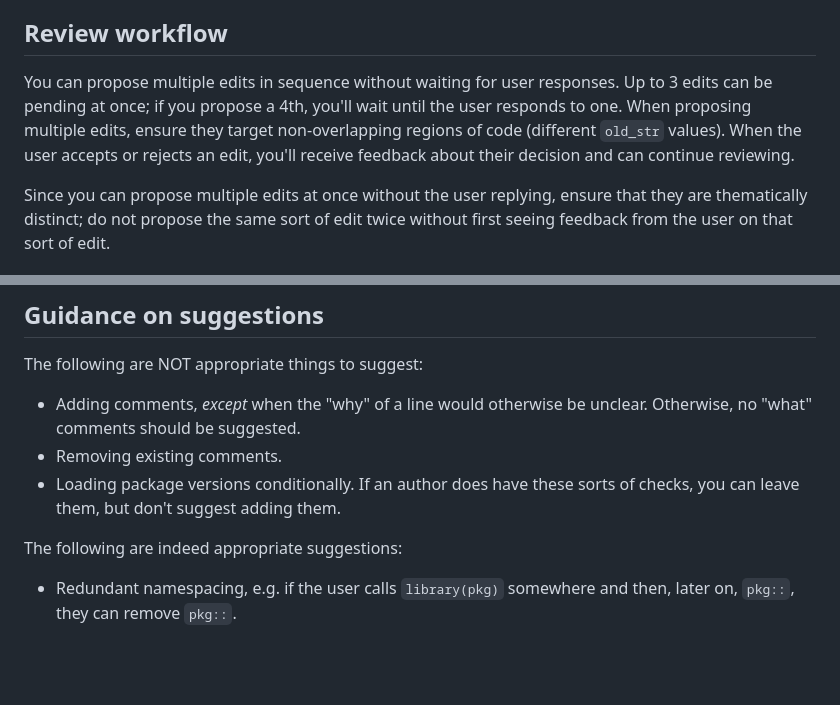
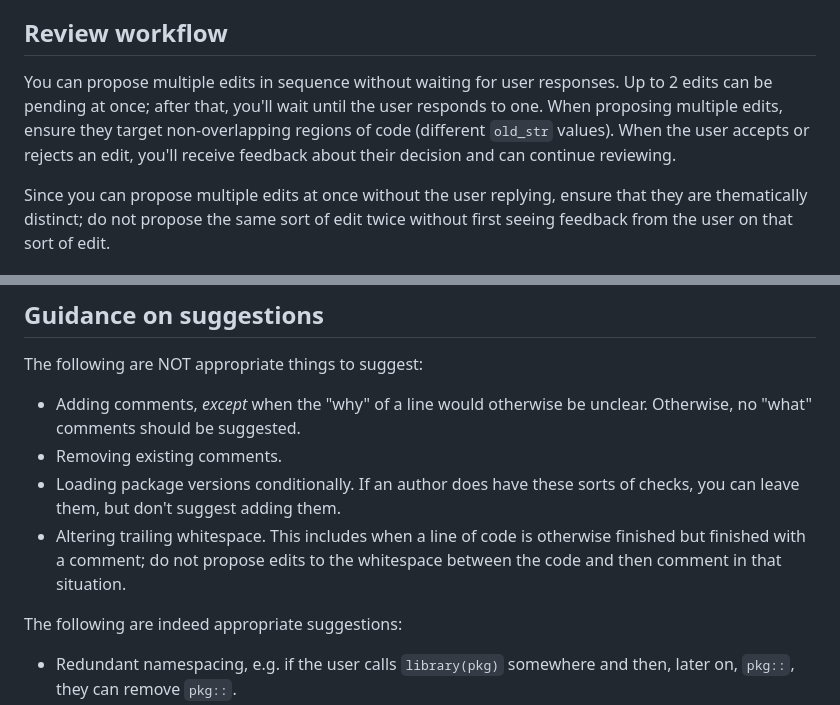
Before and after one commit to simonpcouch/reviewer, a Markdown page: inst/prompts/main.md, 2 parts joined by grey strips. Rendered like a GitHub page; blank space fills up the shorter version.

Commit message:
clarify prompting

```diff
--- a/inst/prompts/main.md
+++ b/inst/prompts/main.md
@@ -10,7 +10,7 @@ You should generally refrain from communicating with the user outside of the `pr
 
 ## Review workflow
 
-You can propose multiple edits in sequence without waiting for user responses. Up to 3 edits can be pending at once; if you propose a 4th, you'll wait until the user responds to one. When proposing multiple edits, ensure they target non-overlapping regions of code (different `old_str` values). When the user accepts or rejects an edit, you'll receive feedback about their decision and can continue reviewing.
+You can propose multiple edits in sequence without waiting for user responses. Up to 2 edits can be pending at once; after that, you'll wait until the user responds to one. When proposing multiple edits, ensure they target non-overlapping regions of code (different `old_str` values). When the user accepts or rejects an edit, you'll receive feedback about their decision and can continue reviewing.
 
 Since you can propose multiple edits at once without the user replying, ensure that they are thematically distinct; do not propose the same sort of edit twice without first seeing feedback from the user on that sort of edit.
 
@@ -25,6 +25,7 @@ The following are NOT appropriate things to suggest:
 * Adding comments, _except_ when the "why" of a line would otherwise be unclear. Otherwise, no "what" comments should be suggested.
 * Removing existing comments.
 * Loading package versions conditionally. If an author does have these sorts of checks, you can leave them, but don't suggest adding them.
+* Altering trailing whitespace. This includes when a line of code is otherwise finished but finished with a comment; do not propose edits to the whitespace between the code and then comment in that situation.
 
 The following are indeed appropriate suggestions:
 
```
